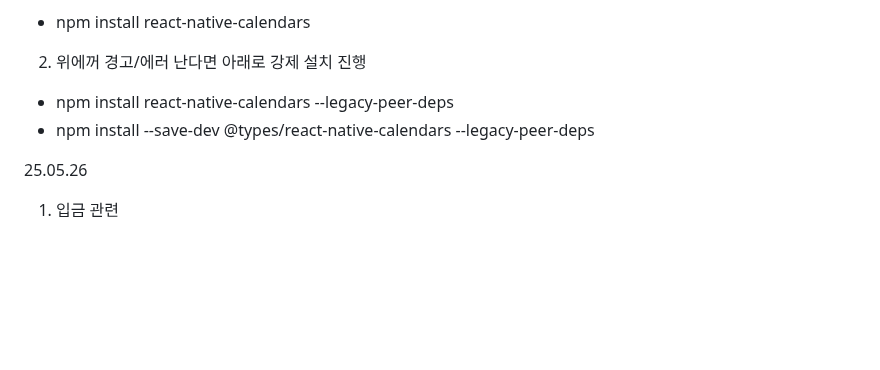
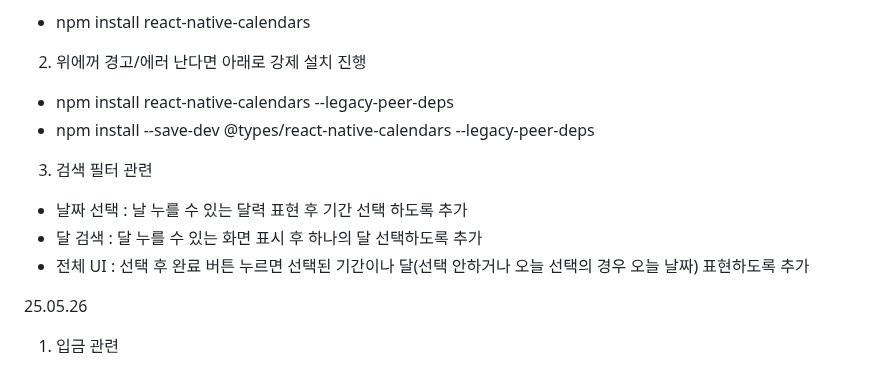
Before and after one commit to JunPark123/Gageabu, a Markdown page: README.md, the part around the change. Drawn GitHub-style; blank space fills up the shorter version.

```diff
--- a/README.md
+++ b/README.md
@@ -29,6 +29,11 @@
 2. 위에꺼 경고/에러 난다면 아래로 강제 설치 진행
 - npm install react-native-calendars --legacy-peer-deps
 - npm install --save-dev @types/react-native-calendars --legacy-peer-deps
+3. 검색 필터 관련
+  - 날짜 선택 : 날 누를 수 있는 달력 표현 후 기간 선택 하도록 추가
+  - 달 검색 : 달 누를 수 있는 화면 표시 후 하나의 달 선택하도록 추가
+  - 전체 UI : 선택 후 완료 버튼 누르면 선택된 기간이나 달(선택 안하거나 오늘 선택의 경우 오늘 날짜) 표현하도록 추가
+
 
 25.05.26
 1. 입금 관련
```
